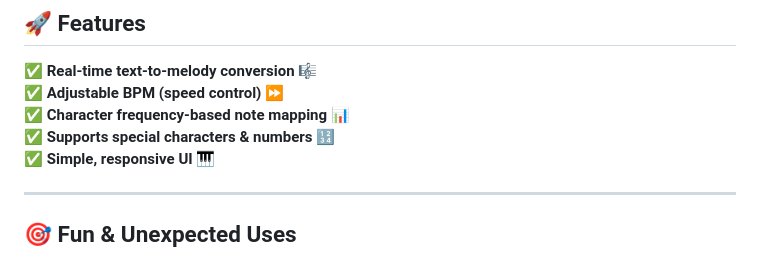
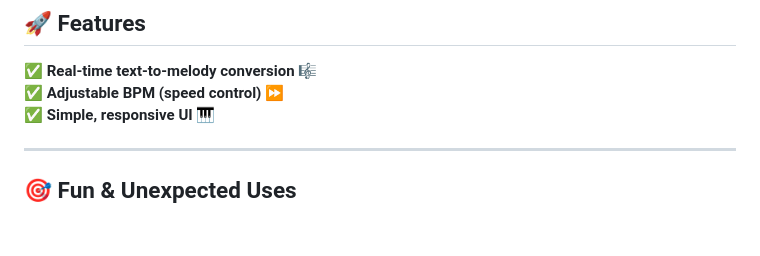
Before and after one commit to ImposibleALX/Text2Music, a Markdown page: README.md, the part around the change. GitHub-like rendering; blank space fills up the shorter version.

```diff
--- a/README.md
+++ b/README.md
@@ -27,8 +27,6 @@ Text2Music is a **fun and experimental mini-project** that turns text into **uni
 
 ✅ **Real-time text-to-melody conversion** 🎼
 ✅ **Adjustable BPM (speed control)** ⏩
-✅ **Character frequency-based note mapping** 📊
-✅ **Supports special characters & numbers** 🔢
 ✅ **Simple, responsive UI** 🎹
 
 ---
```
